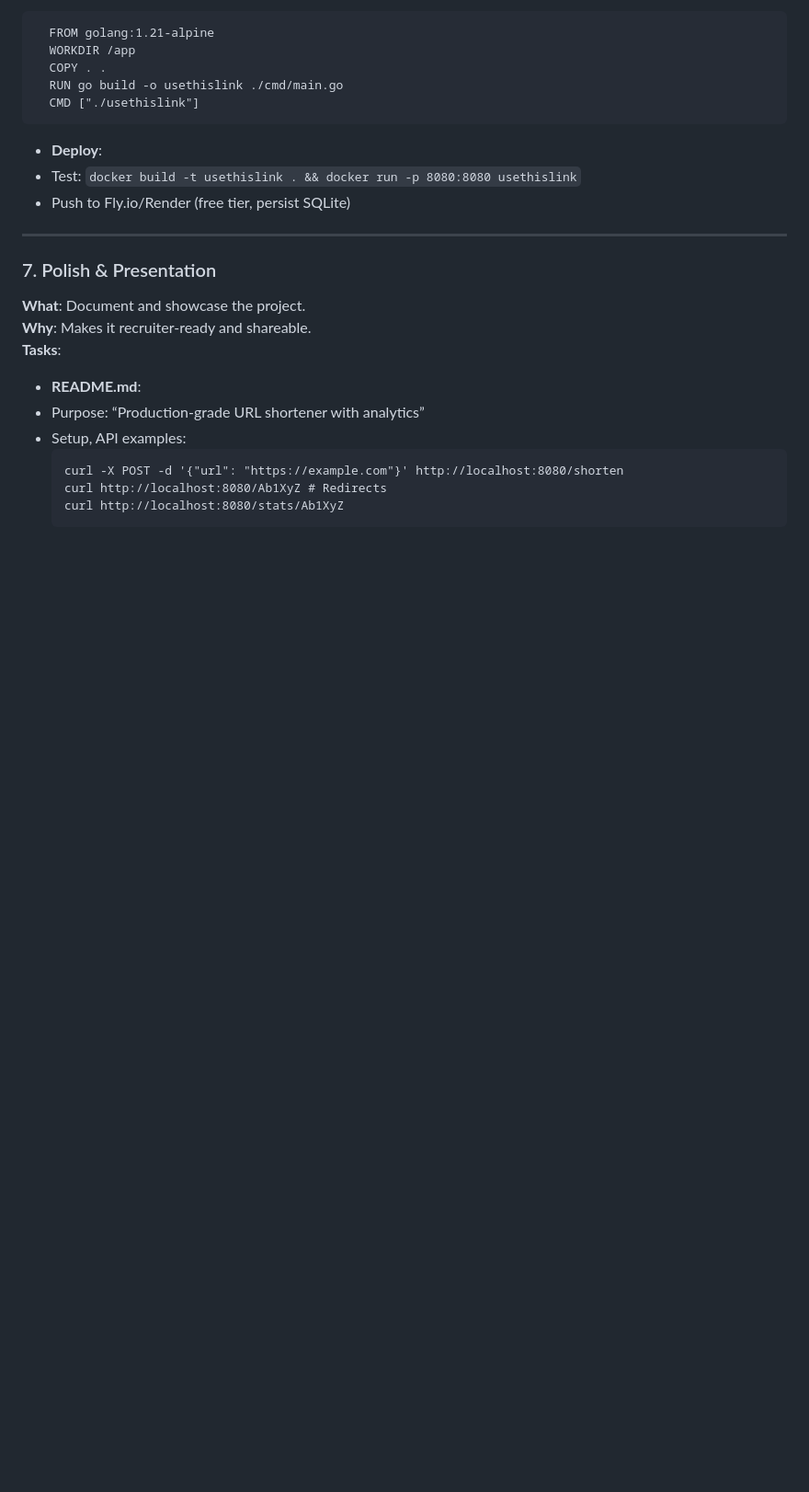
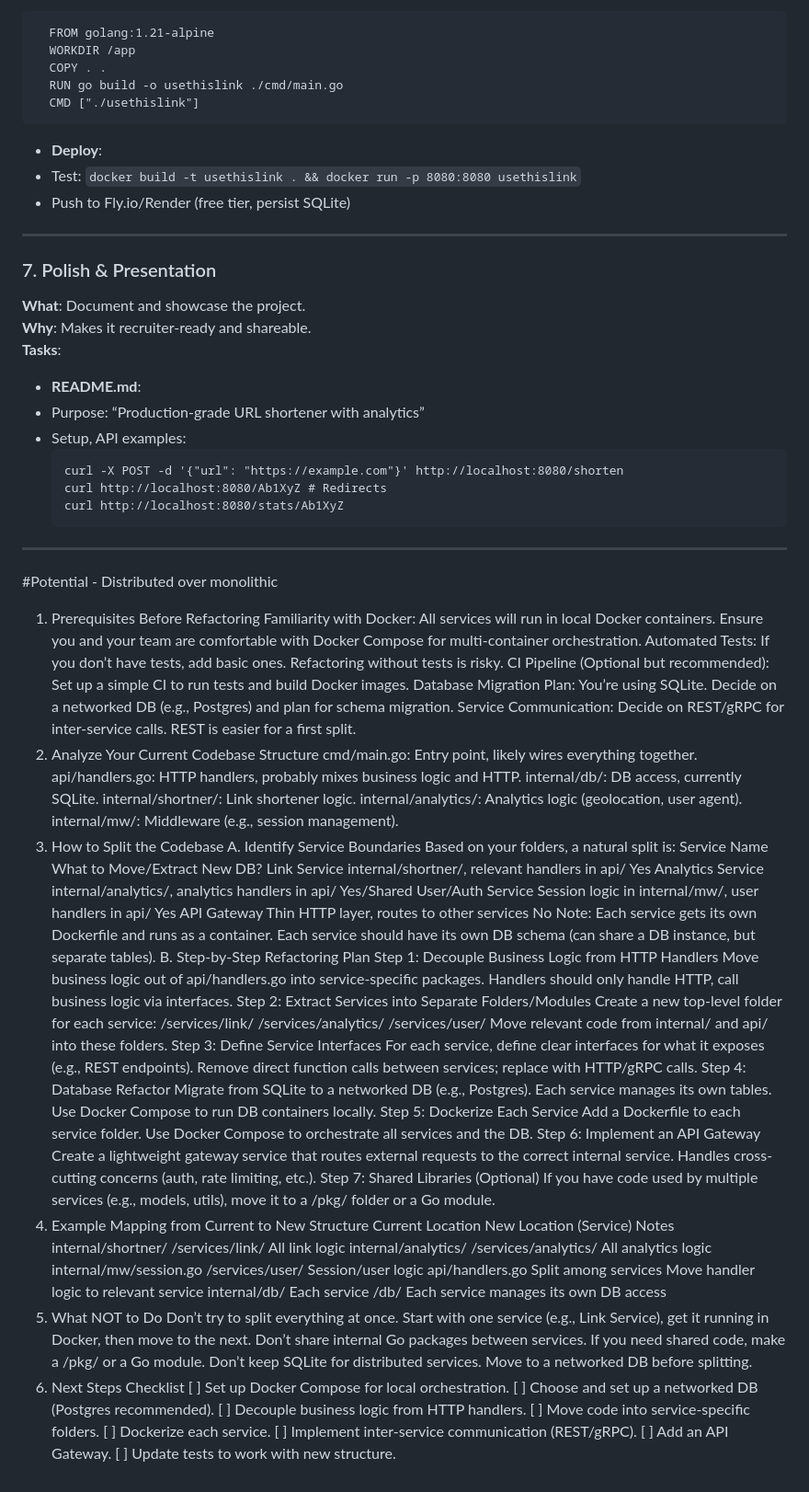
Before and after one commit to 1729prashant/UseThisLink, a Markdown page: DesignDocument.md, the part around the change. Shown at 92% size. Rendered like a GitHub page; blank space fills up the shorter version.

Commit message:
last version of build working on a monolithic build, everthing after this point is an attempt to go distributed and use postgres over sqlite

````diff
--- a/DesignDocument.md
+++ b/DesignDocument.md
@@ -144,3 +144,89 @@ usethislink/
   curl http://localhost:8080/Ab1XyZ # Redirects
   curl http://localhost:8080/stats/Ab1XyZ
   ```
+
+---
+#Potential - Distributed over monolithic
+1. Prerequisites Before Refactoring
+Familiarity with Docker:
+All services will run in local Docker containers. Ensure you and your team are comfortable with Docker Compose for multi-container orchestration.
+Automated Tests:
+If you don’t have tests, add basic ones. Refactoring without tests is risky.
+CI Pipeline (Optional but recommended):
+Set up a simple CI to run tests and build Docker images.
+Database Migration Plan:
+You’re using SQLite. Decide on a networked DB (e.g., Postgres) and plan for schema migration.
+Service Communication:
+Decide on REST/gRPC for inter-service calls. REST is easier for a first split.
+2. Analyze Your Current Codebase Structure
+cmd/main.go:
+Entry point, likely wires everything together.
+api/handlers.go:
+HTTP handlers, probably mixes business logic and HTTP.
+internal/db/:
+DB access, currently SQLite.
+internal/shortner/:
+Link shortener logic.
+internal/analytics/:
+Analytics logic (geolocation, user agent).
+internal/mw/:
+Middleware (e.g., session management).
+3. How to Split the Codebase
+A. Identify Service Boundaries
+Based on your folders, a natural split is:
+Service Name	What to Move/Extract	New DB?
+Link Service	internal/shortner/, relevant handlers in api/	Yes
+Analytics Service	internal/analytics/, analytics handlers in api/	Yes/Shared
+User/Auth Service	Session logic in internal/mw/, user handlers in api/	Yes
+API Gateway	Thin HTTP layer, routes to other services	No
+Note:
+Each service gets its own Dockerfile and runs as a container.
+Each service should have its own DB schema (can share a DB instance, but separate tables).
+B. Step-by-Step Refactoring Plan
+Step 1: Decouple Business Logic from HTTP Handlers
+Move business logic out of api/handlers.go into service-specific packages.
+Handlers should only handle HTTP, call business logic via interfaces.
+Step 2: Extract Services into Separate Folders/Modules
+Create a new top-level folder for each service:
+/services/link/
+/services/analytics/
+/services/user/
+Move relevant code from internal/ and api/ into these folders.
+Step 3: Define Service Interfaces
+For each service, define clear interfaces for what it exposes (e.g., REST endpoints).
+Remove direct function calls between services; replace with HTTP/gRPC calls.
+Step 4: Database Refactor
+Migrate from SQLite to a networked DB (e.g., Postgres).
+Each service manages its own tables.
+Use Docker Compose to run DB containers locally.
+Step 5: Dockerize Each Service
+Add a Dockerfile to each service folder.
+Use Docker Compose to orchestrate all services and the DB.
+Step 6: Implement an API Gateway
+Create a lightweight gateway service that routes external requests to the correct internal service.
+Handles cross-cutting concerns (auth, rate limiting, etc.).
+Step 7: Shared Libraries (Optional)
+If you have code used by multiple services (e.g., models, utils), move it to a /pkg/ folder or a Go module.
+4. Example Mapping from Current to New Structure
+Current Location	New Location (Service)	Notes
+internal/shortner/	/services/link/	All link logic
+internal/analytics/	/services/analytics/	All analytics logic
+internal/mw/session.go	/services/user/	Session/user logic
+api/handlers.go	Split among services	Move handler logic to relevant service
+internal/db/	Each service /db/	Each service manages its own DB access
+5. What NOT to Do
+Don’t try to split everything at once.
+Start with one service (e.g., Link Service), get it running in Docker, then move to the next.
+Don’t share internal Go packages between services.
+If you need shared code, make a /pkg/ or a Go module.
+Don’t keep SQLite for distributed services.
+Move to a networked DB before splitting.
+6. Next Steps Checklist
+[ ] Set up Docker Compose for local orchestration.
+[ ] Choose and set up a networked DB (Postgres recommended).
+[ ] Decouple business logic from HTTP handlers.
+[ ] Move code into service-specific folders.
+[ ] Dockerize each service.
+[ ] Implement inter-service communication (REST/gRPC).
+[ ] Add an API Gateway.
+[ ] Update tests to work with new structure.
````
